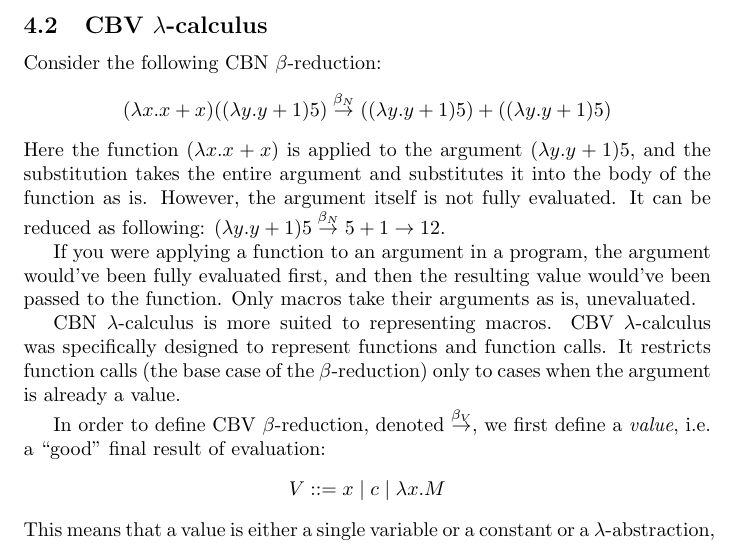
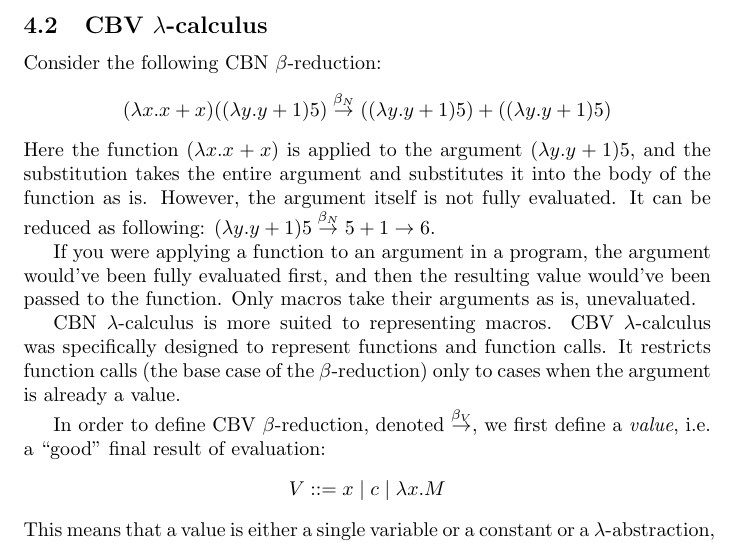
Before and after one commit to elenam/PLcourse-writeups, a LaTeX document (lambda_calculus.tex): part of page 5 of 8, cut so that both start at the same text. Compiled offline with pdfLaTeX.

Commit message:
fixed a typo

```diff
--- a/lambda_calculus.tex
+++ b/lambda_calculus.tex
@@ -128,7 +128,7 @@ For all our examples we assume that $\alpha$-renaming should be used to prevent
 \subsection{CBV $\lam$-calculus}\label{cbv}
 Consider the following CBN $\beta$-reduction:
 $$(\lam x. x + x)((\lam y. y + 1) 5) \cbnb ((\lam y. y + 1) 5) + ((\lam y. y + 1) 5)$$
-Here the function $(\lam x. x + x)$ is applied to the argument $(\lam y. y + 1) 5$, and the substitution takes the entire argument and substitutes it into the body of the function as is. However, the argument itself is not fully evaluated. It can be reduced as following: $(\lam y. y + 1) 5 \cbnb 5 + 1 \rightarrow 12$.
+Here the function $(\lam x. x + x)$ is applied to the argument $(\lam y. y + 1) 5$, and the substitution takes the entire argument and substitutes it into the body of the function as is. However, the argument itself is not fully evaluated. It can be reduced as following: $(\lam y. y + 1) 5 \cbnb 5 + 1 \rightarrow 6$.
 
 If you were applying a function to an argument in a program, the argument would've been fully evaluated first, and then the resulting value would've been passed to the function.  Only macros take their arguments as is, unevaluated.
 
```
Also changed, not shown: lambda_calculus.pdf.
